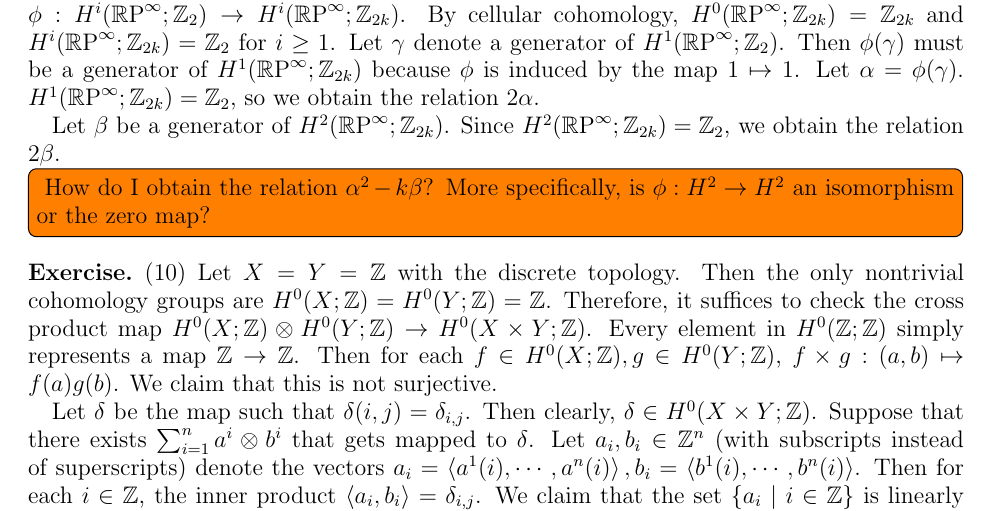
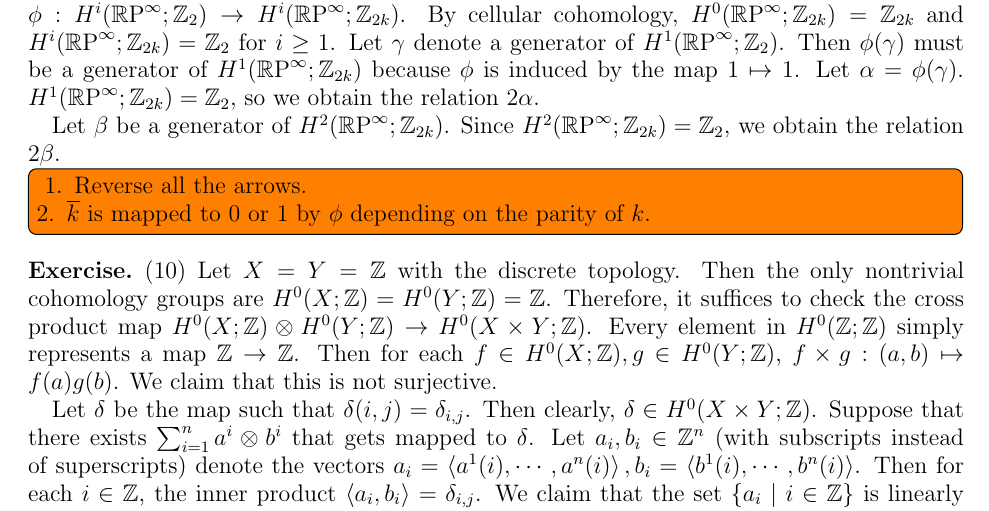
Before and after one commit to hidenori-shinohara/courses, a LaTeX problem sheet (math612/hw4/math612-hw4.tex): part of page 1 of 2, cut so that both start at the same text. Compiled offline with pdfLaTeX.

Commit message:
Add todo

```diff
--- a/math612/hw4/math612-hw4.tex
+++ b/math612/hw4/math612-hw4.tex
@@ -93,8 +93,9 @@
   Let $\beta$ be a generator of $H^2(\RP^{\infty};\mathbb{Z}_{2k})$.
   Since $H^2(\RP^{\infty};\mathbb{Z}_{2k}) = \mathbb{Z}_2$, we obtain the relation $2\beta$.
   \todo[inline,caption={}]{
-    How do I obtain the relation $\alpha^2 - k\beta$?
-    More specifically, is $\phi: H^2 \rightarrow H^2$ an isomorphism or the zero map?
+    1. Reverse all the arrows.
+
+    2. $\overline{k}$ is mapped to 0 or 1 by $\phi$ depending on the parity of $k$.
   }
 \end{exer}
 
```
Also changed, not shown: math612/hw4/math612-hw4.pdf.
